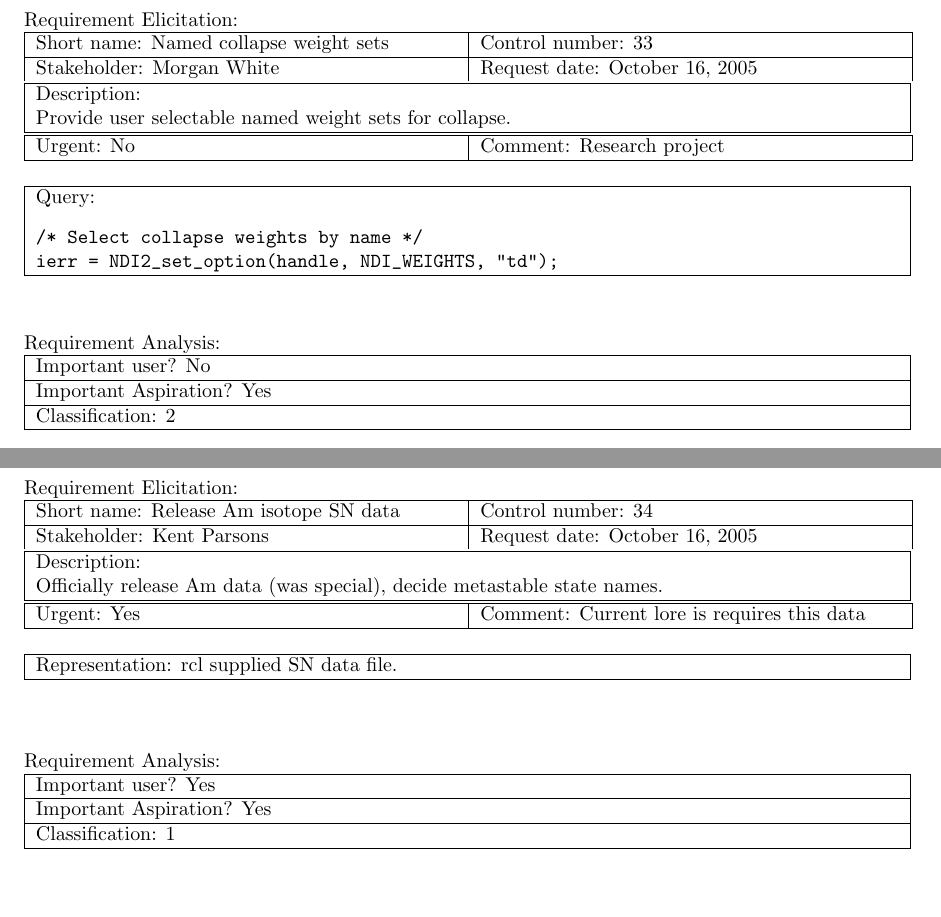
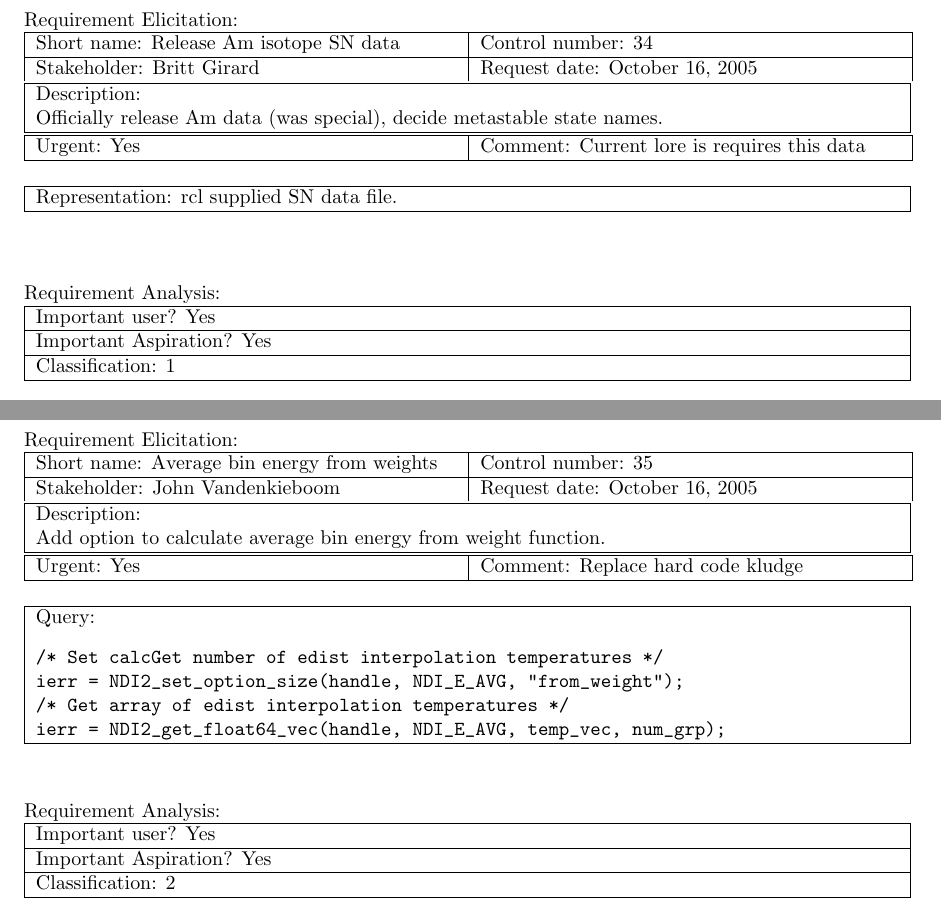
Before and after one commit to lanl/ndi, a LaTeX document (doc/reqt/rcf_2.0.6.tex, which reads doc/reqt/rcf34.tex, doc/reqt/rcf35.tex): two parts of pages 7 and 8 of 8 before the commit and two parts of pages 4 and 5 of 6 after it, joined at a grey line, cut so that both start at the same text, the shorter picture padded with empty space. Compiled offline with pdfLaTeX.

Commit message:
updated context and requirements

```diff
--- a/doc/reqt/rcf34.tex
+++ b/doc/reqt/rcf34.tex
@@ -7,7 +7,7 @@ Requirement Elicitation:
 
 \begin{tabular}{|p{211pt}|p{211pt}|} \hline
 Short name: Release Am isotope SN data & Control number: 34\\ \hline
-Stakeholder: Kent Parsons & Request date: October 16, 2005\\
+Stakeholder: Britt Girard & Request date: October 16, 2005\\
 \end{tabular}
 \begin{tabular}{|p{433pt}|} \hline
 Description: \\
--- /dev/null
+++ b/doc/reqt/rcf35.tex
@@ -0,0 +1,40 @@
+\begin{center}\Large\bf
+Requirement Control Form
+\end{center}
+\vspace{24pt}
+
+Requirement Elicitation:
+
+\begin{tabular}{|p{211pt}|p{211pt}|} \hline
+Short name: Average bin energy from weights & Control number: 35\\ \hline
+Stakeholder: John Vandenkieboom & Request date: October 16, 2005\\
+\end{tabular}
+\begin{tabular}{|p{433pt}|} \hline
+Description: \\
+Add option to calculate average bin energy from weight function.\\ \hline
+\end{tabular}
+\begin{tabular}{|p{211pt}|p{211pt}|} \hline
+Urgent: Yes & Comment: Replace hard code kludge\\ \hline
+\end{tabular}
+
+\vspace{12pt}
+
+\begin{tabular}{|p{433pt}|} \hline
+Query:
+\begin{verbatim}
+/* Set calcGet number of edist interpolation temperatures */
+ierr = NDI2_set_option_size(handle, NDI_E_AVG, "from_weight");
+/* Get array of edist interpolation temperatures */
+ierr = NDI2_get_float64_vec(handle, NDI_E_AVG, temp_vec, num_grp);
+\end{verbatim}
+\\ \hline
+\end{tabular}
+\vspace{24pt}
+
+Requirement Analysis:
+
+\begin{tabular}{|p{433pt}|} \hline
+Important user? Yes \\ \hline
+Important Aspiration? Yes \\ \hline
+Classification: 2 \\ \hline
+\end{tabular}
--- a/doc/reqt/rcf_2.0.6.tex
+++ b/doc/reqt/rcf_2.0.6.tex
@@ -17,7 +11,9 @@
 \newpage
 \input{rcf32}
 \newpage
-\input{rcf33}
+\input{rcf34}
 \newpage
-\input{rcf34}
+\input{rcf35}
+\newpage
+\input{rcf36}
 \end{document}
```
Also changed, not shown: doc/reqt/rcf30.tex (+1 -1 lines), doc/reqt/rcf36.tex (added, +39 -0 lines), doc/reqt/rcf_2.0.6.tex (6 more changed lines), 1 other file.
